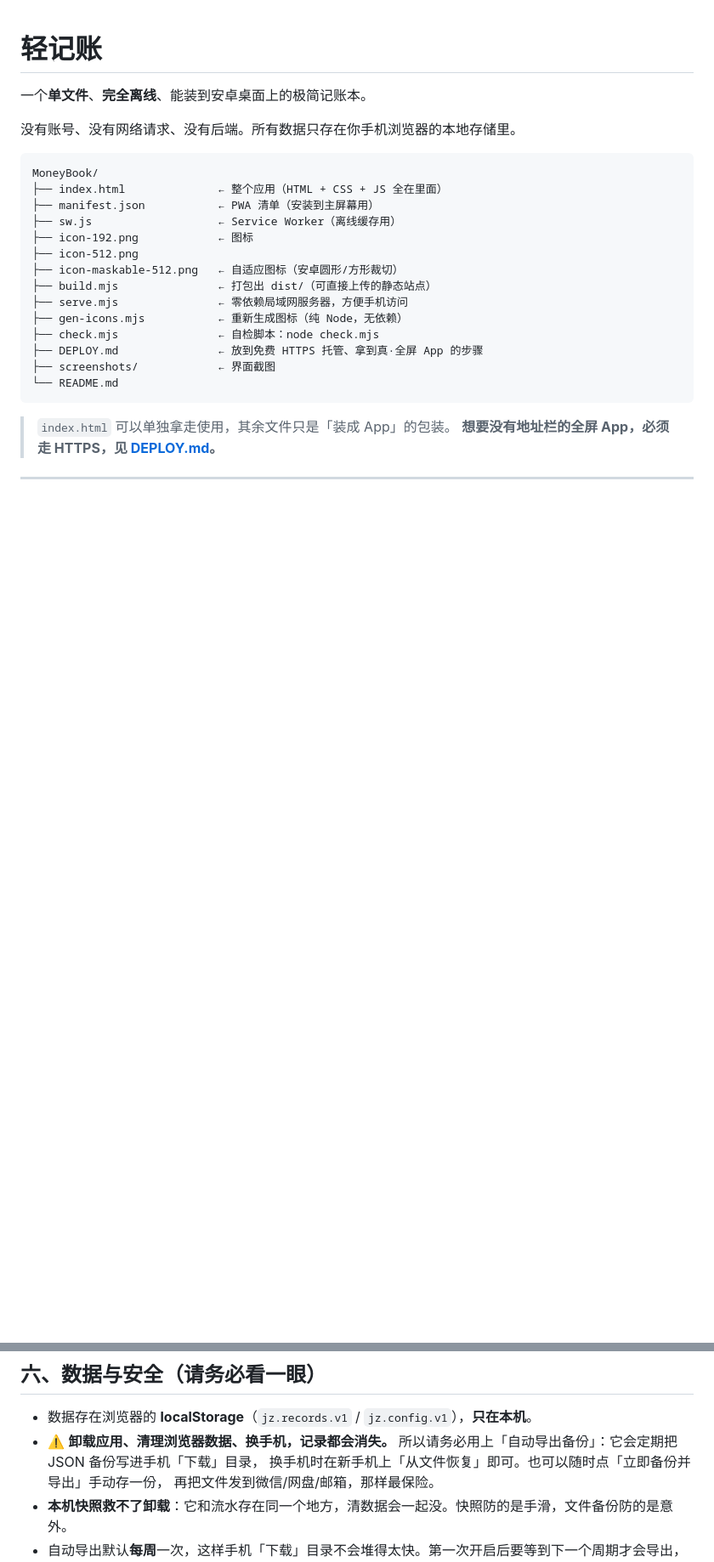
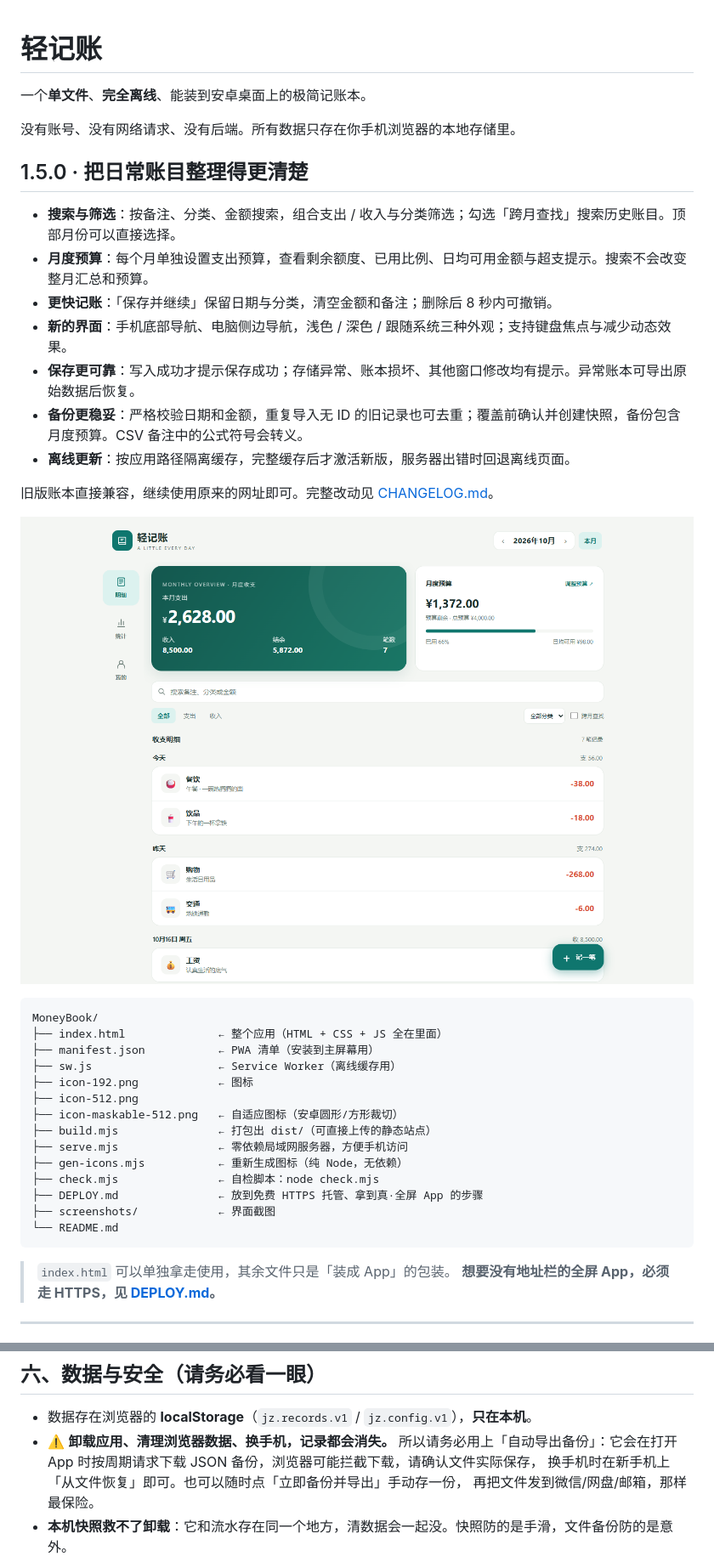
Before and after one commit to PPjh/moneyBook, a Markdown page: README.md, 2 parts joined by grey strips. Shown at 85% size. GitHub-like rendering; pictures changed too: screenshots/1.5.0-desktop.png (added); blank space fills up the shorter version.

````diff
--- a/README.md
+++ b/README.md
@@ -3,6 +3,20 @@
 一个**单文件**、**完全离线**、能装到安卓桌面上的极简记账本。
 
 没有账号、没有网络请求、没有后端。所有数据只存在你手机浏览器的本地存储里。
+
+## 1.5.0 · 把日常账目整理得更清楚
+
+- **搜索与筛选**：按备注、分类、金额搜索，组合支出 / 收入与分类筛选；勾选「跨月查找」搜索历史账目。顶部月份可以直接选择。
+- **月度预算**：每个月单独设置支出预算，查看剩余额度、已用比例、日均可用金额与超支提示。搜索不会改变整月汇总和预算。
+- **更快记账**：「保存并继续」保留日期与分类，清空金额和备注；删除后 8 秒内可撤销。
+- **新的界面**：手机底部导航、电脑侧边导航，浅色 / 深色 / 跟随系统三种外观；支持键盘焦点与减少动态效果。
+- **保存更可靠**：写入成功才提示保存成功；存储异常、账本损坏、其他窗口修改均有提示。异常账本可导出原始数据后恢复。
+- **备份更稳妥**：严格校验日期和金额，重复导入无 ID 的旧记录也可去重；覆盖前确认并创建快照，备份包含月度预算。CSV 备注中的公式符号会转义。
+- **离线更新**：按应用路径隔离缓存，完整缓存后才激活新版，服务器出错时回退离线页面。
+
+旧版账本直接兼容，继续使用原来的网址即可。完整改动见 [CHANGELOG.md](CHANGELOG.md)。
+
+![1.5.0 桌面界面（演示数据）](screenshots/1.5.0-desktop.png)
 
 ```
 MoneyBook/
@@ -166,7 +183,7 @@ node build.mjs        # 生成 dist/，里面是可直接上传的 7 个文件
 
 - 数据存在浏览器的 **localStorage**（`jz.records.v1` / `jz.config.v1`），**只在本机**。
 - ⚠️ **卸载应用、清理浏览器数据、换手机，记录都会消失。**
-  所以请务必用上「自动导出备份」：它会定期把 JSON 备份写进手机「下载」目录，
+  所以请务必用上「自动导出备份」：它会在打开 App 时按周期请求下载 JSON 备份，浏览器可能拦截下载，请确认文件实际保存，
   换手机时在新手机上「从文件恢复」即可。也可以随时点「立即备份并导出」手动存一份，
   再把文件发到微信/网盘/邮箱，那样最保险。
 - **本机快照救不了卸载**：它和流水存在同一个地方，清数据会一起没。快照防的是手滑，文件备份防的是意外。
````
Also changed, not shown: other parts of README.md (+14 -5 lines), CHANGELOG.md (added, +37 -0 lines), DEPLOY.md (+11 -13 lines), screenshots/1.5.0-dark.png (added), screenshots/1.5.0-entry.png (added), screenshots/1.5.0-mobile.png (added), screenshots/1.5.0-stats.png (added), 7 other files.
